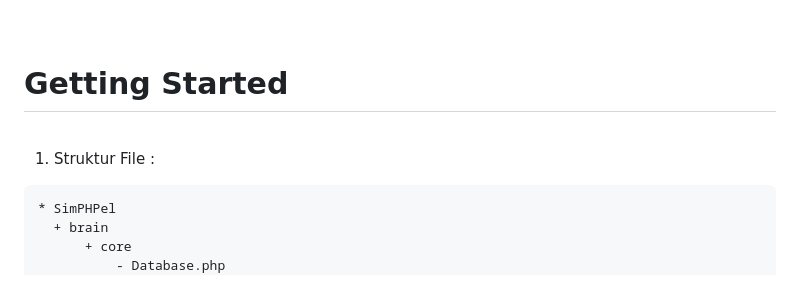
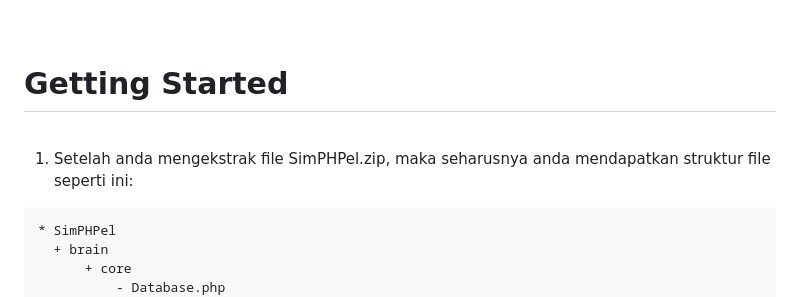
Before and after one commit to irzaarivin/simPHPel, a Markdown page: README.md, the part around the change. GitHub-like rendering.

````diff
--- a/README.md
+++ b/README.md
@@ -6,7 +6,7 @@
 <h1>Getting Started</h1>
 <br>
 
-1. Struktur File :
+1. Setelah anda mengekstrak file SimPHPel.zip, maka seharusnya anda mendapatkan struktur file seperti ini:
 
 ```
 * SimPHPel
````
